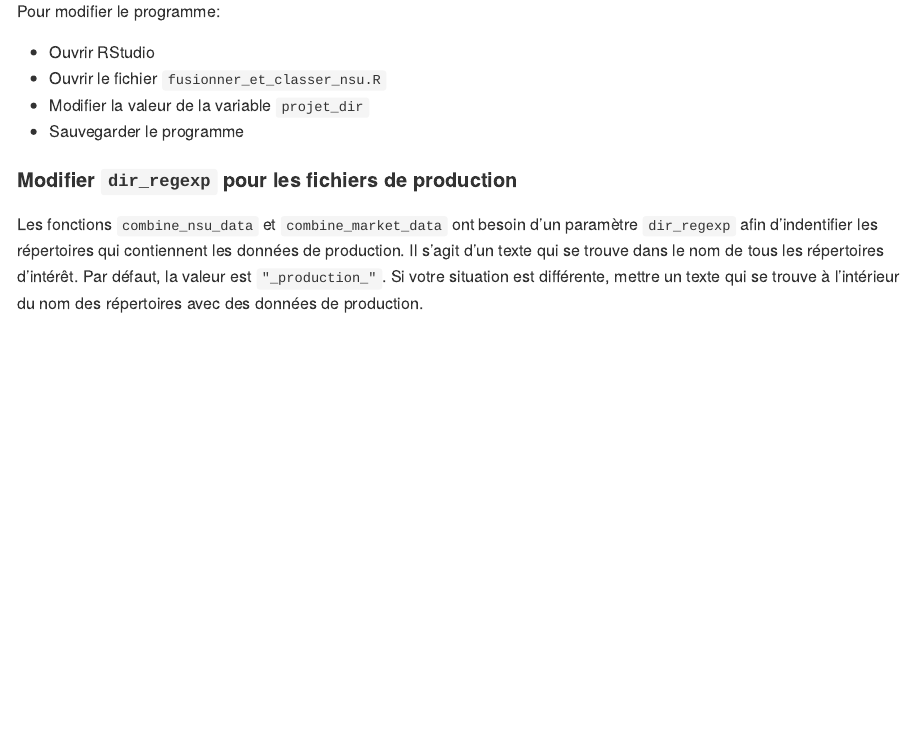
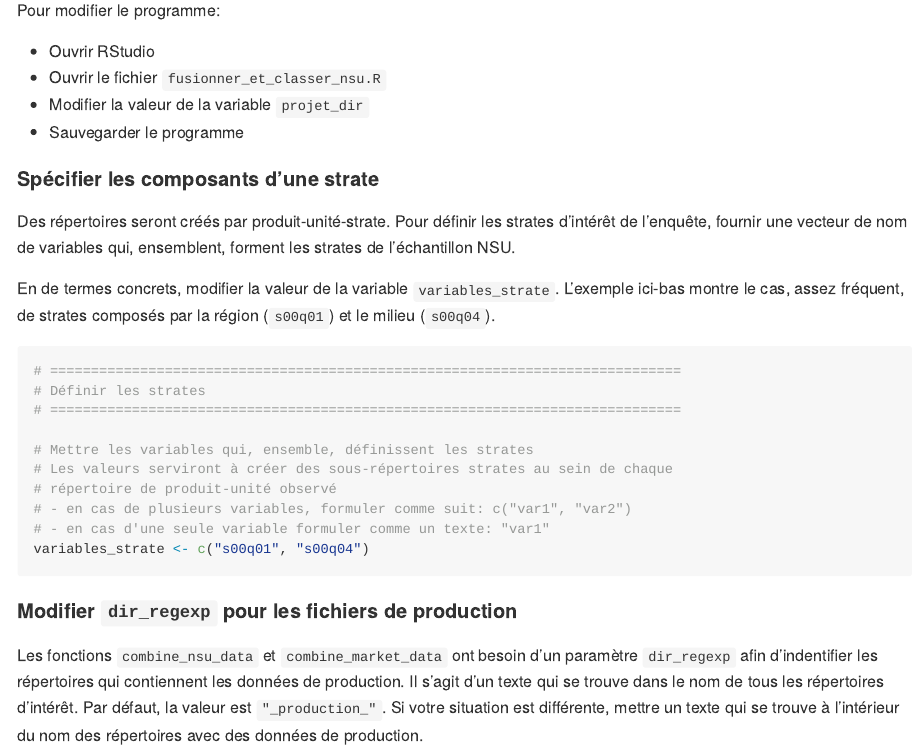
Before and after one commit to arthur-shaw/utiliser_nsu_outils, an R Markdown document (README.Rmd): the page in a window 1100 px wide, from 2630 px down before the commit and from 2670 px down after it, so that both start at the same text. The pictures show the output file README.md that the author committed with the source, drawn offline in the style of GitHub.

Commit message:
Mettre à jour pour permettre le classement d'images par produit-unité-strate

````diff
--- a/README.Rmd
+++ b/README.Rmd
@@ -118,6 +119,25 @@ Pour modifier le programme:
 - Ouvrir le fichier `fusionner_et_classer_nsu.R`
 - Modifier la valeur de la variable `projet_dir`
 - Sauvegarder le programme
+
+#### Spécifier les composants d'une strate
+
+Des répertoires seront créés par produit-unité-strate. Pour définir les strates d'intérêt de l'enquête, fournir une vecteur de nom de variables qui, ensemblent, forment les strates de l'échantillon NSU.
+
+En de termes concrets, modifier la valeur de la variable `variables_strate`. L'exemple ici-bas montre le cas, assez fréquent, de strates composés par la région (`s00q01`) et le milieu (`s00q04`).
+
+```{r}
+# =============================================================================
+# Définir les strates
+# =============================================================================
+
+# Mettre les variables qui, ensemble, définissent les strates
+# Les valeurs serviront à créer des sous-répertoires strates au sein de chaque
+# répertoire de produit-unité observé
+# - en cas de plusieurs variables, formuler comme suit: c("var1", "var2")
+# - en cas d'une seule variable formuler comme un texte: "var1"
+variables_strate <- c("s00q01", "s00q04")
+```
 
 #### Modifier `dir_regexp` pour les fichiers de production
 
--- a/fusionner_et_classer_nsu.R
+++ b/fusionner_et_classer_nsu.R
@@ -17,6 +17,17 @@ nsu_conso_images_sortie <- paste0(nsu_conso_sortie, "images/") # images de sorti
 nsu_prod_dir <- paste0(projet_dir, "production/") # répertoire racine des NSU de consommation
 nsu_prod_entree <- paste0(nsu_prod_dir, "entree/") # où se trouvent les données brutes NSU
 nsu_prod_sortie <- paste0(nsu_prod_dir, "sortie/")  # où les bases fusionnées seront sauvegardées
+
+# =============================================================================
+# Définir les strates
+# =============================================================================
+
+# Mettre les variables qui, ensemble, définissent les strates
+# Les valeurs serviront à créer des sous-répertoires strates au sein de chaque
+# répertoire de produit-unité observé
+# - en cas de plusieurs variables, formuler comme suit: c("var1", "var2")
+# - en cas d'une seule variable formuler comme un texte: "var1"
+variables_strate <- c("s00q01", "s00q04")
 
 # =============================================================================
 # Charger les packages requis dans les versions requises
@@ -63,6 +74,8 @@ produits_unites <- nsuoutils::inventory_product_units(dir = nsu_conso_donnees_so
 # Ensuite, créer des répertoires pour chaque produit et produit-unité retrouvé
 nsuoutils::create_image_dirs(
     inventory_df = produits_unites,
+    market_path = paste0(nsu_conso_donnees_sortie, "marches.dta"),
+    strata_vars = variables_strate,
     dir = nsu_conso_images_sortie
 )
 
@@ -75,3 +89,4 @@ nsuoutils::sort_images(
+    strata_vars = variables_strate
 )
 
 # =============================================================================
````
Also changed, not shown: README.html (added), README.md, README.Rmd (3 more changed lines), fusionner_et_classer_nsu.R (3 more changed lines), 1 other file.
